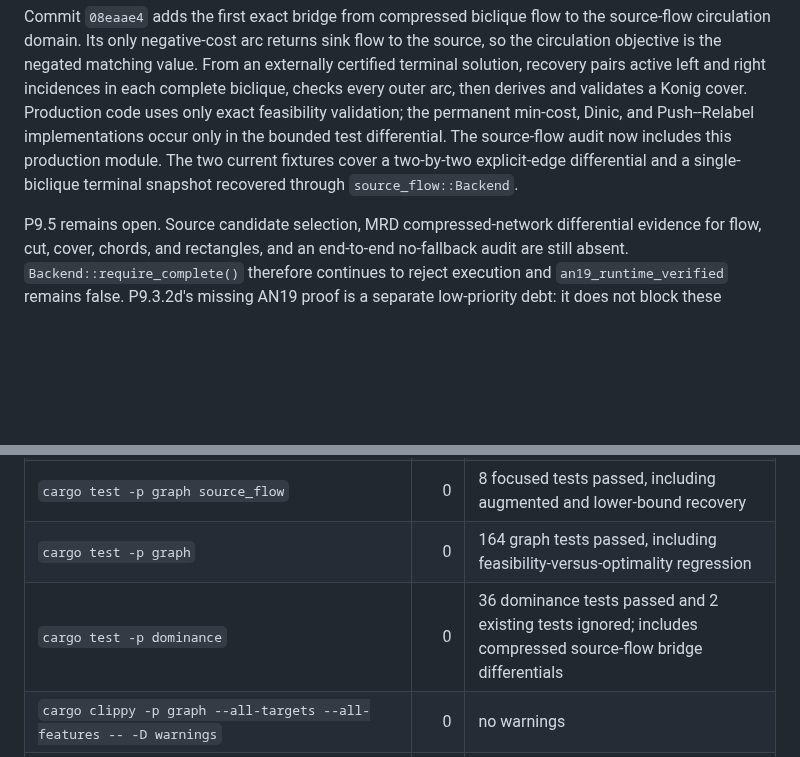
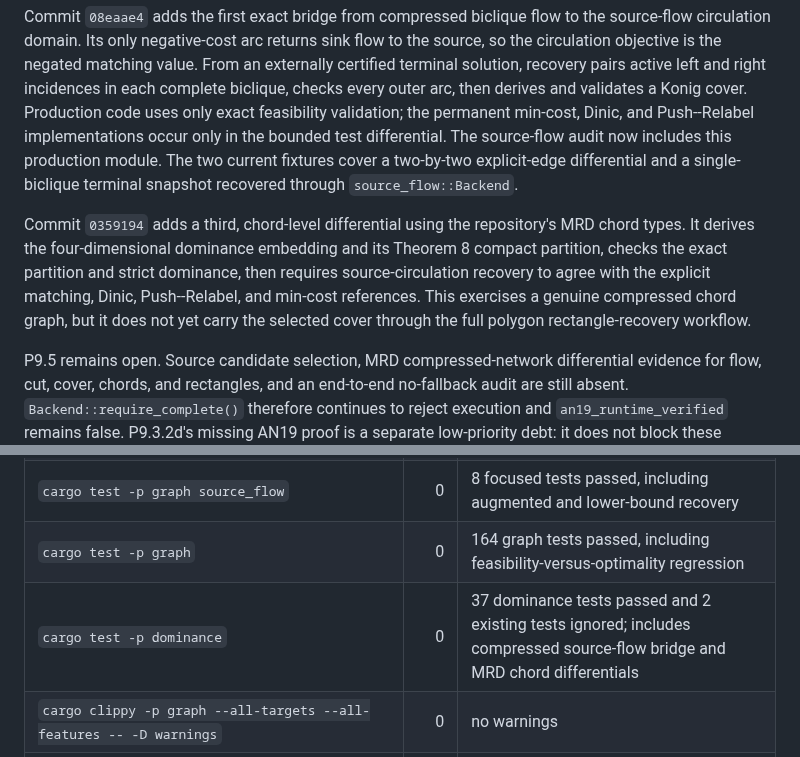
Before and after one commit to KCN-judu/mrd, a Markdown page: docs/phase-reports/P09-5-integration-gap.md, 2 parts joined by grey strips. GitHub-like rendering; blank space fills up the shorter version.

Commit message:
docs: record mrd source flow differential

```diff
--- a/docs/phase-reports/P09-5-integration-gap.md
+++ b/docs/phase-reports/P09-5-integration-gap.md
@@ -61,6 +61,14 @@ audit now includes this production module. The two current fixtures cover a
 two-by-two explicit-edge differential and a single-biclique terminal snapshot
 recovered through `source_flow::Backend`.
 
+Commit `0359194` adds a third, chord-level differential using the repository's
+MRD chord types. It derives the four-dimensional dominance embedding and its
+Theorem 8 compact partition, checks the exact partition and strict dominance,
+then requires source-circulation recovery to agree with the explicit matching,
+Dinic, Push--Relabel, and min-cost references. This exercises a genuine
+compressed chord graph, but it does not yet carry the selected cover through
+the full polygon rectangle-recovery workflow.
+
 P9.5 remains open. Source candidate selection, MRD compressed-network
 differential evidence for flow, cut, cover, chords, and rectangles, and an
 end-to-end no-fallback audit are still absent.
@@ -80,7 +88,7 @@ claim.
 | `python3 tools/check_source_flow_audit.py` | 0 | no production recovery or reference-flow fallback dependency |
 | `cargo test -p graph source_flow` | 0 | 8 focused tests passed, including augmented and lower-bound recovery |
 | `cargo test -p graph` | 0 | 164 graph tests passed, including feasibility-versus-optimality regression |
-| `cargo test -p dominance` | 0 | 36 dominance tests passed and 2 existing tests ignored; includes compressed source-flow bridge differentials |
+| `cargo test -p dominance` | 0 | 37 dominance tests passed and 2 existing tests ignored; includes compressed source-flow bridge and MRD chord differentials |
 | `cargo clippy -p graph --all-targets --all-features -- -D warnings` | 0 | no warnings |
 | `cargo clippy -p dominance --all-targets --all-features -- -D warnings` | 0 | no warnings |
 | `cargo clippy --workspace --all-targets --all-features -- -D warnings` | 0 | no workspace warnings |
```
Also changed, not shown: docs/IMPLEMENTATION_MASTER_PLAN.md (+10 -3 lines).
